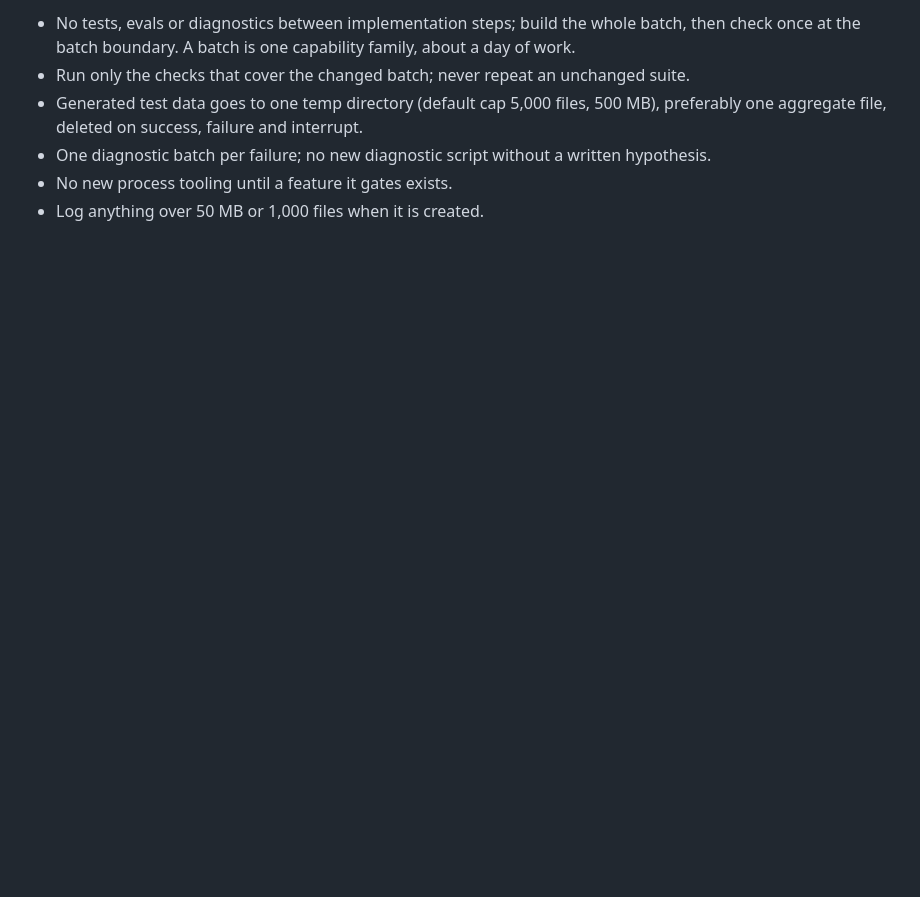
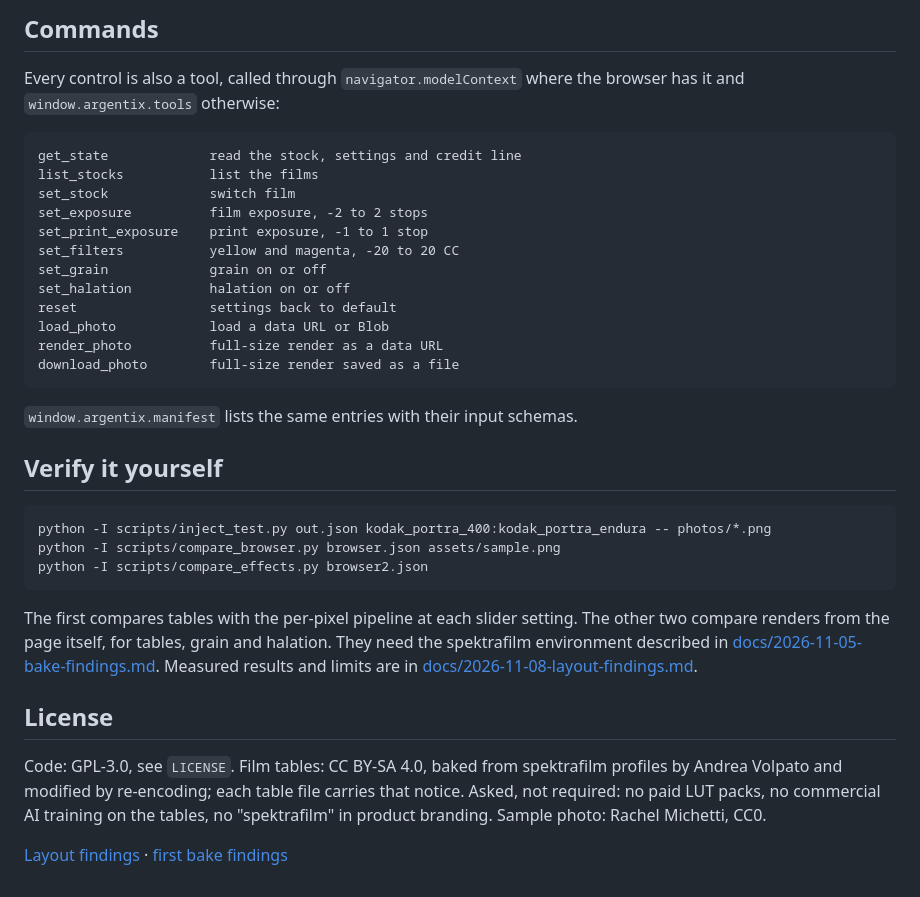
Before and after one commit to NakliTechie/argentix, a Markdown page: README.md, the part around one of its changes. Drawn GitHub-style; blank space fills up the shorter version.

````diff
--- a/README.md
+++ b/README.md
@@ -34,7 +39,37 @@ First steps: confirm what `spektrafilm-lut` can do (list film and print, table l
 
-- No tests, evals or diagnostics between implementation steps; build the whole batch, then check once at the batch boundary. A batch is one capability family, about a day of work.
-- Run only the checks that cover the changed batch; never repeat an unchanged suite.
-- Generated test data goes to one temp directory (default cap 5,000 files, 500 MB), preferably one aggregate file, deleted on success, failure and interrupt.
-- One diagnostic batch per failure; no new diagnostic script without a written hypothesis.
-- No new process tooling until a feature it gates exists.
-- Log anything over 50 MB or 1,000 files when it is created.
+## Commands
+
+Every control is also a tool, called through `navigator.modelContext` where the browser has it and `window.argentix.tools` otherwise:
+
+```text
+get_state             read the stock, settings and credit line
+list_stocks           list the films
+set_stock             switch film
+set_exposure          film exposure, -2 to 2 stops
+set_print_exposure    print exposure, -1 to 1 stop
+set_filters           yellow and magenta, -20 to 20 CC
+set_grain             grain on or off
+set_halation          halation on or off
+reset                 settings back to default
+load_photo            load a data URL or Blob
+render_photo          full-size render as a data URL
+download_photo        full-size render saved as a file
+```
+
+`window.argentix.manifest` lists the same entries with their input schemas.
+
+## Verify it yourself
+
+```bash
+python -I scripts/inject_test.py out.json kodak_portra_400:kodak_portra_endura -- photos/*.png
+python -I scripts/compare_browser.py browser.json assets/sample.png
+python -I scripts/compare_effects.py browser2.json
+```
+
+The first compares tables with the per-pixel pipeline at each slider setting. The other two compare renders from the page itself, for tables, grain and halation. They need the spektrafilm environment described in [docs/2026-11-05-bake-findings.md](docs/2026-11-05-bake-findings.md). Measured results and limits are in [docs/2026-11-08-layout-findings.md](docs/2026-11-08-layout-findings.md).
+
+## License
+
+Code: GPL-3.0, see `LICENSE`. Film tables: CC BY-SA 4.0, baked from spektrafilm profiles by Andrea Volpato and modified by re-encoding; each table file carries that notice. Asked, not required: no paid LUT packs, no commercial AI training on the tables, no "spektrafilm" in product branding. Sample photo: Rachel Michetti, CC0.
+
+[Layout findings](docs/2026-11-08-layout-findings.md) · [first bake findings](docs/2026-11-05-bake-findings.md)
````
Also changed, not shown: other parts of README.md (+21 -16 lines), assets/sample.png (added), social.png (added), 12 other files.
